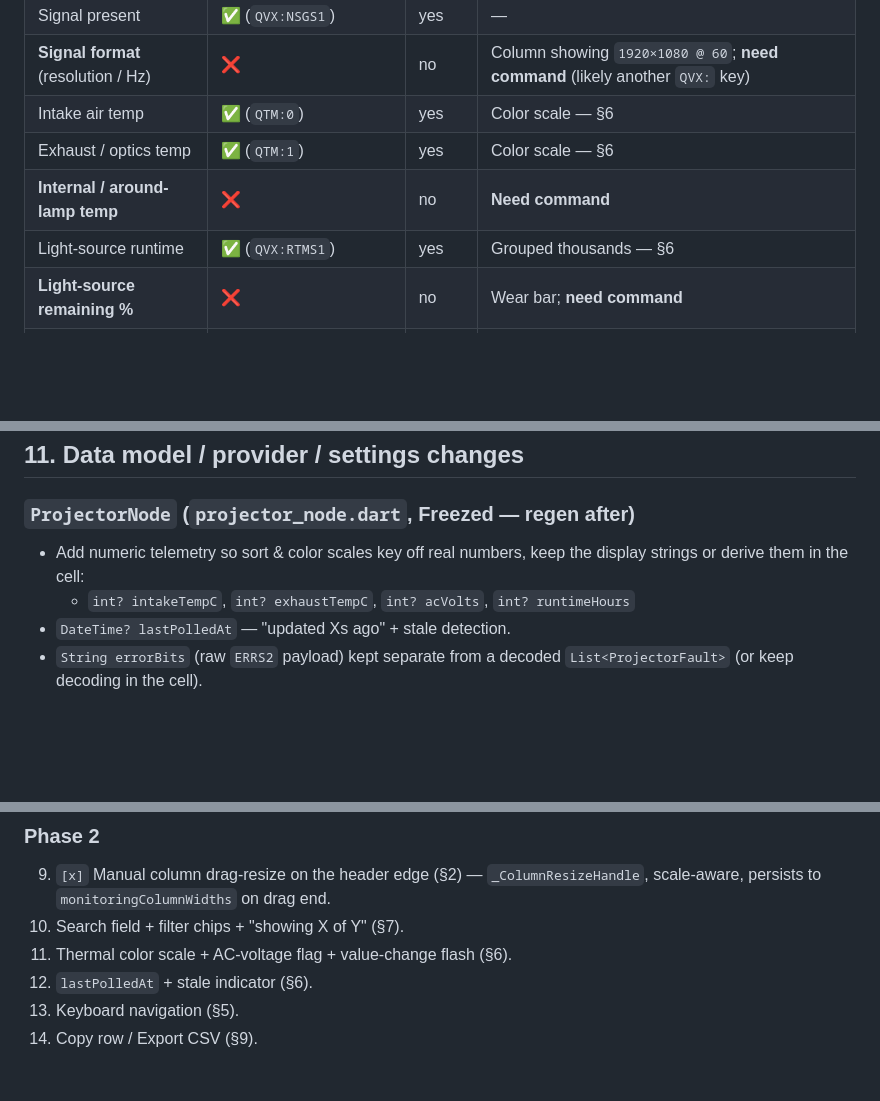
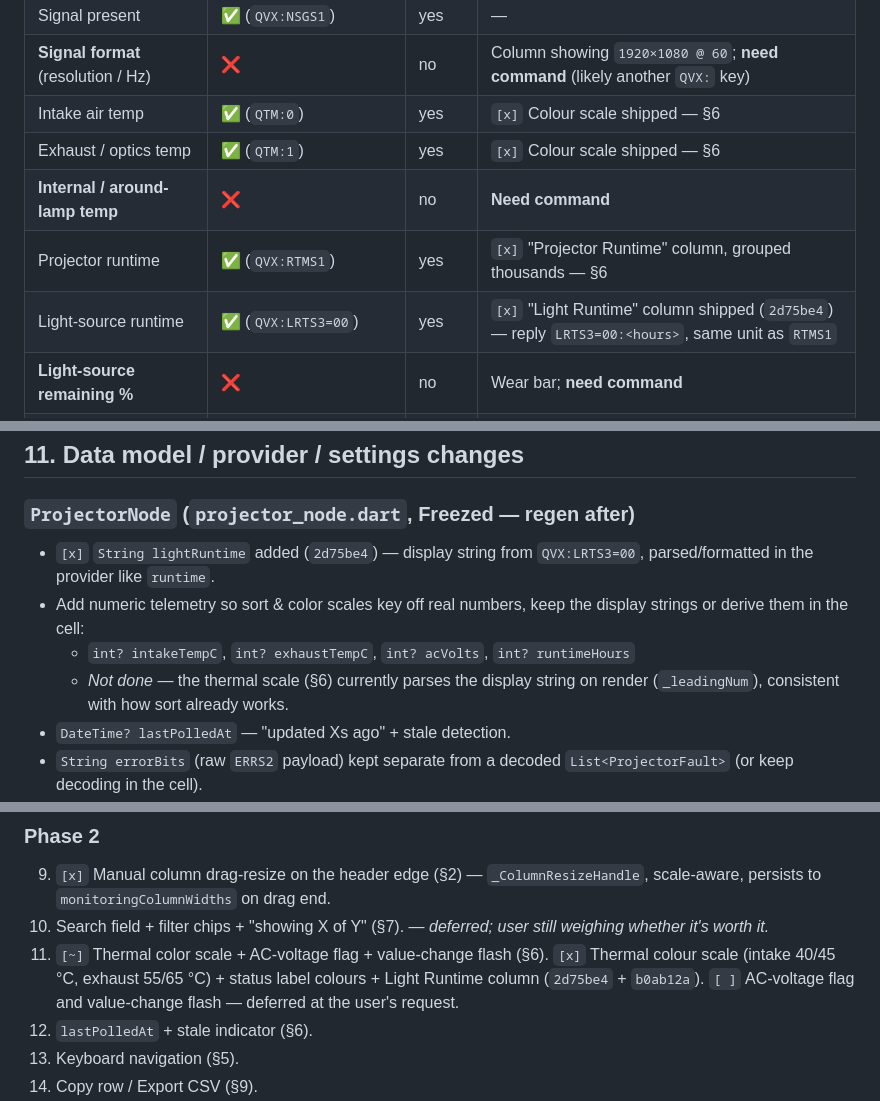
Before and after one commit to zap-syr/projector-grid, a Markdown page: MONITORING_UI_PLAN.md, 3 parts joined by grey strips. Drawn GitHub-style; blank space fills up the shorter version.

```diff
--- a/MONITORING_UI_PLAN.md
+++ b/MONITORING_UI_PLAN.md
@@ -343,10 +372,11 @@ vs. this app. "Cmd?" = we already have the NTCONTROL command in
 | Input terminal | ✅ (`QIN`) | yes | — |
 | Signal present | ✅ (`QVX:NSGS1`) | yes | — |
 | **Signal format** (resolution / Hz) | ❌ | no | Column showing `1920×1080 @ 60`; **need command** (likely another `QVX:` key) |
-| Intake air temp | ✅ (`QTM:0`) | yes | Color scale — §6 |
-| Exhaust / optics temp | ✅ (`QTM:1`) | yes | Color scale — §6 |
+| Intake air temp | ✅ (`QTM:0`) | yes | `[x]` Colour scale shipped — §6 |
+| Exhaust / optics temp | ✅ (`QTM:1`) | yes | `[x]` Colour scale shipped — §6 |
 | **Internal / around-lamp temp** | ❌ | no | **Need command** |
-| Light-source runtime | ✅ (`QVX:RTMS1`) | yes | Grouped thousands — §6 |
+| Projector runtime | ✅ (`QVX:RTMS1`) | yes | `[x]` "Projector Runtime" column, grouped thousands — §6 |
+| Light-source runtime | ✅ (`QVX:LRTS3=00`) | yes | `[x]` "Light Runtime" column shipped (`2d75be4`) — reply `LRTS3=00:<hours>`, same unit as `RTMS1` |
 | **Light-source remaining %** | ❌ | no | Wear bar; **need command** |
 | **Per-lamp / per-module status** (multi-light) | ❌ | no | **Need command**; only relevant on multi-light models |
 | **Filter runtime / remaining** | ❌ | no | Column + remaining bar; **need command** |
@@ -389,9 +419,13 @@ Everything from category "yes" above can ship without any protocol work.
 
 ### `ProjectorNode` (`projector_node.dart`, Freezed — regen after)
 
+- `[x]` `String lightRuntime` added (`2d75be4`) — display string from
+  `QVX:LRTS3=00`, parsed/formatted in the provider like `runtime`.
 - Add numeric telemetry so sort & color scales key off real numbers, keep the
   display strings or derive them in the cell:
   - `int? intakeTempC`, `int? exhaustTempC`, `int? acVolts`, `int? runtimeHours`
+  - *Not done* — the thermal scale (§6) currently parses the display string
+    on render (`_leadingNum`), consistent with how sort already works.
 - `DateTime? lastPolledAt` — "updated Xs ago" + stale detection.
 - `String errorBits` (raw `ERRS2` payload) kept separate from a decoded
   `List<ProjectorFault>` (or keep decoding in the cell).
@@ -461,8 +495,13 @@ hovered row, drag-over column.
 
 9. `[x]` Manual column drag-resize on the header edge (§2) — `_ColumnResizeHandle`,
    scale-aware, persists to `monitoringColumnWidths` on drag end.
-10. Search field + filter chips + "showing X of Y" (§7).
-11. Thermal color scale + AC-voltage flag + value-change flash (§6).
+10. Search field + filter chips + "showing X of Y" (§7). — *deferred; user
+    still weighing whether it's worth it.*
+11. `[~]` Thermal color scale + AC-voltage flag + value-change flash (§6).
+    `[x]` Thermal colour scale (intake 40/45 °C, exhaust 55/65 °C) + status
+    label colours + Light Runtime column (`2d75be4` + `b0ab12a`).
+    `[ ]` AC-voltage flag and value-change flash — deferred at the user's
+    request.
 12. `lastPolledAt` + stale indicator (§6).
 13. Keyboard navigation (§5).
 14. Copy row / Export CSV (§9).
```
Also changed, not shown: other parts of MONITORING_UI_PLAN.md (+49 -14 lines).
